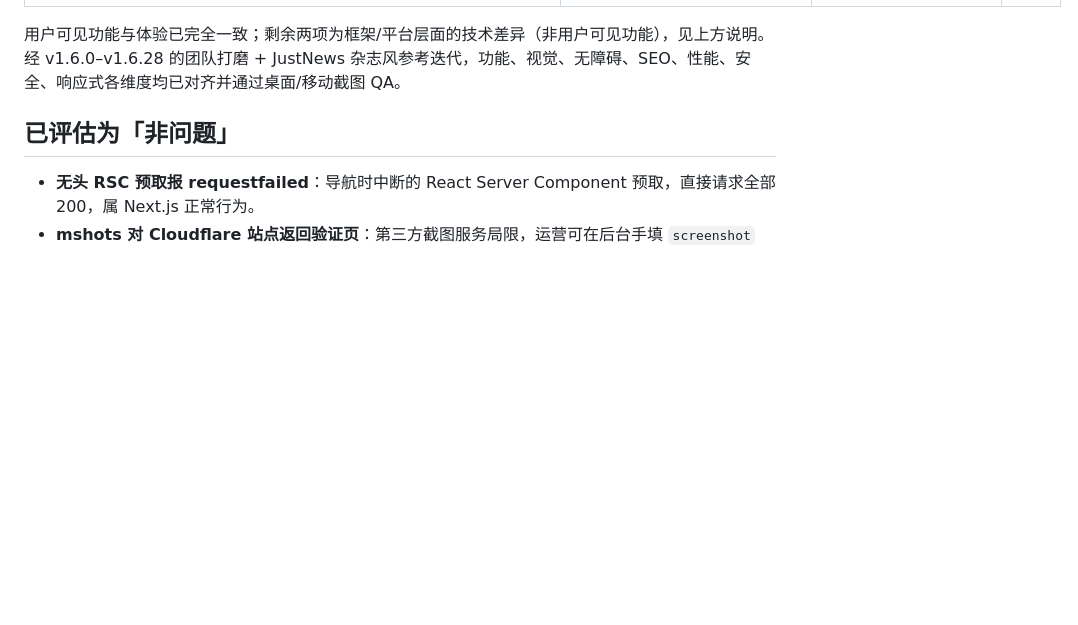
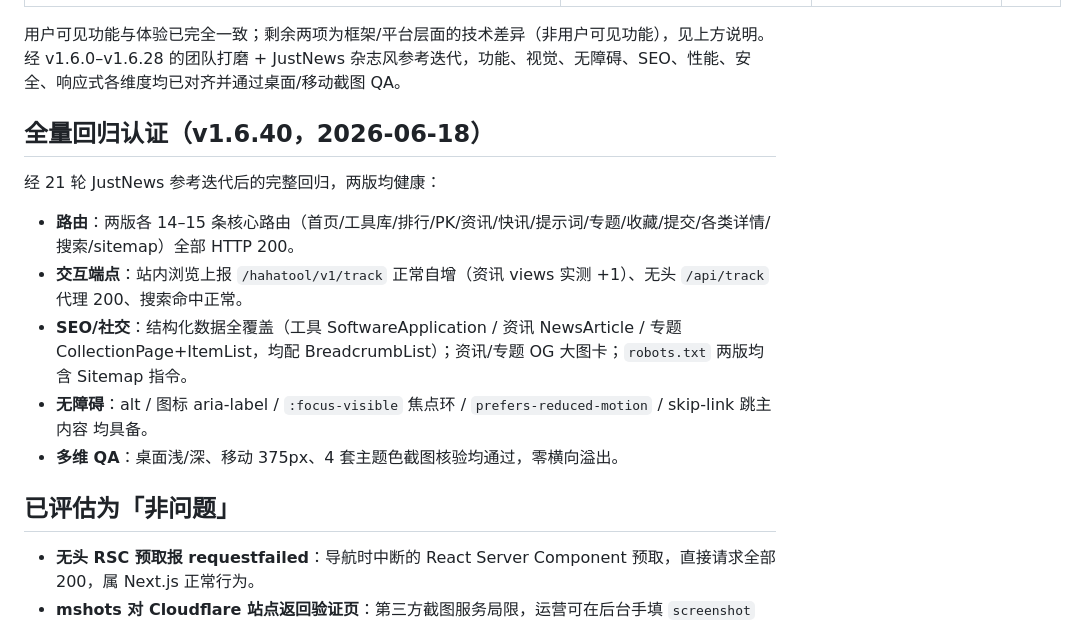
Before and after one commit to maobase/hahatool, a Markdown page: docs/KNOWN_ISSUES.md, the part around the change. GitHub-like rendering; blank space fills up the shorter version.

```diff
--- a/docs/KNOWN_ISSUES.md
+++ b/docs/KNOWN_ISSUES.md
@@ -51,6 +51,15 @@
 
 用户可见功能与体验已完全一致；剩余两项为框架/平台层面的技术差异（非用户可见功能），见上方说明。经 v1.6.0–v1.6.28 的团队打磨 + JustNews 杂志风参考迭代，功能、视觉、无障碍、SEO、性能、安全、响应式各维度均已对齐并通过桌面/移动截图 QA。
 
+## 全量回归认证（v1.6.40，2026-06-18）
+
+经 21 轮 JustNews 参考迭代后的完整回归，两版均健康：
+- **路由**：两版各 14–15 条核心路由（首页/工具库/排行/PK/资讯/快讯/提示词/专题/收藏/提交/各类详情/搜索/sitemap）全部 HTTP 200。
+- **交互端点**：站内浏览上报 `/hahatool/v1/track` 正常自增（资讯 views 实测 +1）、无头 `/api/track` 代理 200、搜索命中正常。
+- **SEO/社交**：结构化数据全覆盖（工具 SoftwareApplication / 资讯 NewsArticle / 专题 CollectionPage+ItemList，均配 BreadcrumbList）；资讯/专题 OG 大图卡；`robots.txt` 两版均含 Sitemap 指令。
+- **无障碍**：alt / 图标 aria-label / `:focus-visible` 焦点环 / `prefers-reduced-motion` / skip-link 跳主内容 均具备。
+- **多维 QA**：桌面浅/深、移动 375px、4 套主题色截图核验均通过，零横向溢出。
+
 ## 已评估为「非问题」
 
 - **无头 RSC 预取报 requestfailed**：导航时中断的 React Server Component 预取，直接请求全部 200，属 Next.js 正常行为。
```
Also changed, not shown: CHANGELOG.md (+8 -0 lines).
